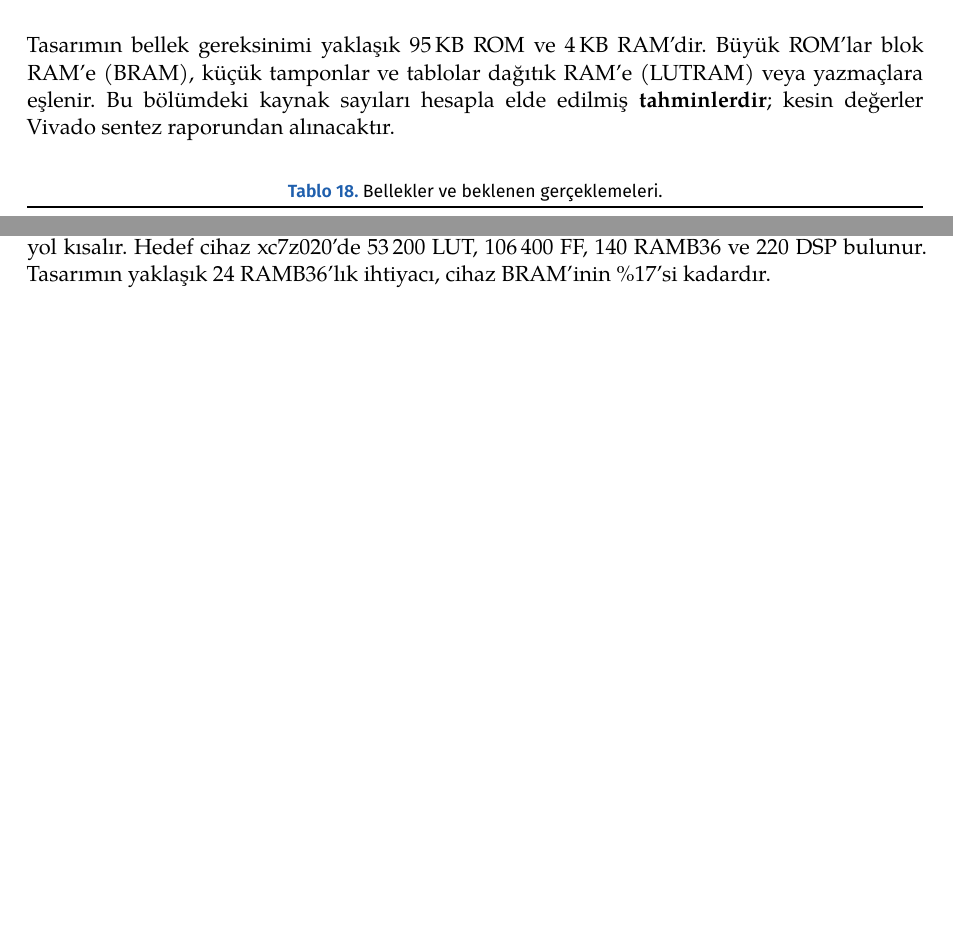
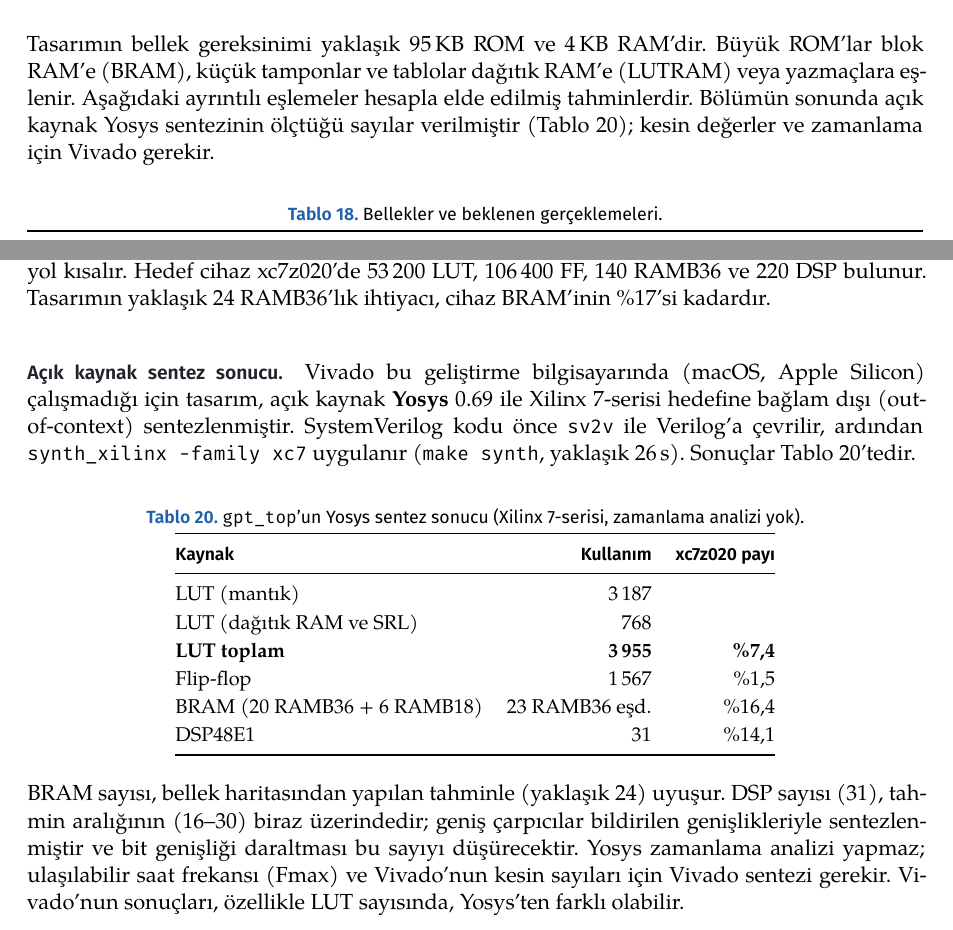
Before and after one commit to Muratatceken/mingpt-fpga, a LaTeX document (report/rapor.tex, which reads report/bolumler/00_ozet.tex, report/bolumler/kisim2.tex): two parts of pages 40 and 41 of 48, joined at a grey line, cut so that both start at the same text, the shorter picture padded with empty space. The pictures show the PDF file report/rapor.pdf that the author committed with the source.

Commit message:
Add open-source Yosys synthesis flow and results
- scripts/yosys_synth.sh + `make synth`: sv2v -> Yosys synth_xilinx (xc7),
  resource summary against xc7z020; runs natively on Apple Silicon
- gpt_top: 3955 LUT (7.4%), 1567 FF, 23 RAMB36-eq (16.4%), 31 DSP48E1;
  report section on resources now cites these measured numbers
- tb_gpt_top: state-name lookup via function instead of string array
  (portable to sv2v)

Co-Authored-By: Claude Opus 5.5 <noreply@anthropic.com>

```diff
--- a/report/bolumler/00_ozet.tex
+++ b/report/bolumler/00_ozet.tex
@@ -13,7 +13,7 @@ Bu çalışmada Andrej Karpathy'nin minGPT modelinin \code{gpt-nano} yapılandı
 \end{ozet}
 
 \begin{uyari}
-\textbf{Kapsam notu.} Bu raporun tarihinde Vivado sentezi, zamanlama kapanışı ve kart üzerinde çalıştırma henüz yapılmamıştır. Bunun nedeni Vivado'nun geliştirme bilgisayarı olan macOS'ta çalışmamasıdır. Gerekli bütün scriptler depoda hazırdır. Kaynak kullanımı ile ilgili sayılar bu yüzden hesapla elde edilmiş tahminlerdir. Kısım~II'deki model ailesinin donanım karşılaştırması projenin sonraki aşamasıdır; bu sürümde teori ve yöntem verilmiştir.
+\textbf{Kapsam notu.} Bu raporun tarihinde Vivado sentezi, zamanlama kapanışı ve kart üzerinde çalıştırma henüz yapılmamıştır. Bunun nedeni Vivado'nun geliştirme bilgisayarı olan macOS'ta çalışmamasıdır. Gerekli bütün scriptler depoda hazırdır. Kaynak kullanımı sayıları bu yüzden açık kaynak Yosys sentezinden alınmıştır; zamanlama (Fmax) henüz ölçülmemiştir. Kısım~II'deki model ailesinin donanım karşılaştırması projenin sonraki aşamasıdır; bu sürümde teori ve yöntem verilmiştir.
 \end{uyari}
 
 Rapor üç kısımdan oluşur. Kısım~I (Bölüm~\ref{sec:giris}--\ref{sec:deney}) minGPT'nin matematiksel modelini, eğitimini ve çıkarım algoritmasını anlatır. Kısım~II (Bölüm~\ref{sec:aile}--\ref{sec:yontem}) Karpathy'nin bigram'dan nanochat'e uzanan dil modeli ailesini aynı matematiksel ve görsel dille inceler, her mimari özelliğin donanım karşılığını çıkarır ve ailenin karşılaştırma yöntemini tanımlar. Kısım~III (Bölüm~\ref{sec:hedef}--\ref{sec:sinir}) minGPT'nin tamsayı aritmetiğine dönüştürülmesini, donanım mimarisini, performans analizini, doğrulamayı ve kart entegrasyonunu anlatır. Bütün kaynak kod ve üretilen dosyalar \gh{} adresindedir.
--- a/report/bolumler/kisim2.tex
+++ b/report/bolumler/kisim2.tex
@@ -472,7 +472,7 @@ Skorlar ($11\times32$ bit) ve üstel ağırlıklar ($11\times16$ bit) birimin i
 \section{Bellek organizasyonu ve FPGA kaynak eşlemesi}
 % ===========================================================================
 
-Tasarımın bellek gereksinimi yaklaşık 95\,KB ROM ve 4\,KB RAM'dir. Büyük ROM'lar blok RAM'e (BRAM), küçük tamponlar ve tablolar dağıtık RAM'e (LUTRAM) veya yazmaçlara eşlenir. Bu bölümdeki kaynak sayıları hesapla elde edilmiş \textbf{tahminlerdir}; kesin değerler Vivado sentez raporundan alınacaktır.
+Tasarımın bellek gereksinimi yaklaşık 95\,KB ROM ve 4\,KB RAM'dir. Büyük ROM'lar blok RAM'e (BRAM), küçük tamponlar ve tablolar dağıtık RAM'e (LUTRAM) veya yazmaçlara eşlenir. Aşağıdaki ayrıntılı eşlemeler hesapla elde edilmiş tahminlerdir. Bölümün sonunda açık kaynak Yosys sentezinin ölçtüğü sayılar verilmiştir (Tablo~\ref{tab:yosys}); kesin değerler ve zamanlama için Vivado gerekir.
 
 \begin{table}[h]
   \centering\small
@@ -517,6 +517,26 @@ Tasarımın bellek gereksinimi yaklaşık 95\,KB ROM ve 4\,KB RAM'dir. Büyük R
 \end{table}
 
 Toplam tahmin 16--30 DSP'dir; Zynq-7020'de 220 DSP bulunur. Geniş çarpıcıların operand genişlikleri bilinçli olarak güvenli tutulmuştur. Bölüm~\ref{sec:cekirdek}'teki sınırlar gerçek ihtiyacı gösterir ($d$ için 23 bit, $inv$ için yaklaşık 27 bit, $R$ için 18 bit). Genişlikler daraltılırsa DSP sayısı ve kritik yol kısalır. Hedef cihaz xc7z020'de 53\,200 LUT, 106\,400 FF, 140 RAMB36 ve 220 DSP bulunur. Tasarımın yaklaşık 24 RAMB36'lık ihtiyacı, cihaz BRAM'inin \%17'si kadardır.
+
+\paragraph{Açık kaynak sentez sonucu.} Vivado bu geliştirme bilgisayarında (macOS, Apple Silicon) çalışmadığı için tasarım, açık kaynak \textbf{Yosys} 0.69 ile Xilinx 7-serisi hedefine bağlam dışı (out-of-context) sentezlenmiştir. SystemVerilog kodu önce \code{sv2v} ile Verilog'a çevrilir, ardından \code{synth\_xilinx -family xc7} uygulanır (\code{make synth}, yaklaşık 26\,s). Sonuçlar Tablo~\ref{tab:yosys}'tedir.
+
+\begin{table}[h]
+  \centering\small
+  \caption{\code{gpt\_top}'un Yosys sentez sonucu (Xilinx 7-serisi, zamanlama analizi yok).}
+  \label{tab:yosys}
+  \begin{tabular}{@{}lrr@{}}
+    \toprule
+    \thead{Kaynak} & \thead{Kullanım} & \thead{xc7z020 payı} \\ \midrule
+    LUT (mantık) & 3\,187 & \\
+    LUT (dağıtık RAM ve SRL) & 768 & \\
+    \textbf{LUT toplam} & \textbf{3\,955} & \textbf{\%7,4} \\
+    Flip-flop & 1\,567 & \%1,5 \\
+    BRAM (20 RAMB36 + 6 RAMB18) & 23 RAMB36 eşd. & \%16,4 \\
+    DSP48E1 & 31 & \%14,1 \\ \bottomrule
+  \end{tabular}
+\end{table}
+
+BRAM sayısı, bellek haritasından yapılan tahminle (yaklaşık 24) uyuşur. DSP sayısı (31), tahmin aralığının (16--30) biraz üzerindedir; geniş çarpıcılar bildirilen genişlikleriyle sentezlenmiştir ve bit genişliği daraltması bu sayıyı düşürecektir. Yosys zamanlama analizi yapmaz; ulaşılabilir saat frekansı (Fmax) ve Vivado'nun kesin sayıları için Vivado sentezi gerekir. Vivado'nun sonuçları, özellikle LUT sayısında, Yosys'ten farklı olabilir.
 
 % ===========================================================================
 \section{Performans analizi}
```
Also changed, not shown: Makefile, report/rapor.pdf, report/bolumler/kisim2.tex (2 more changed lines), 2 other files.
